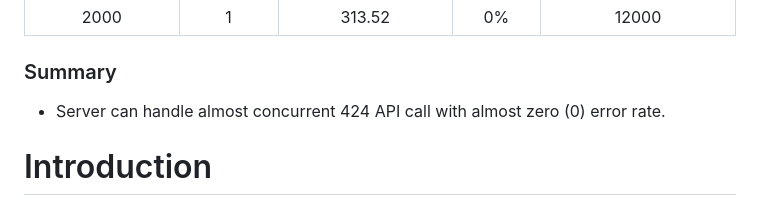
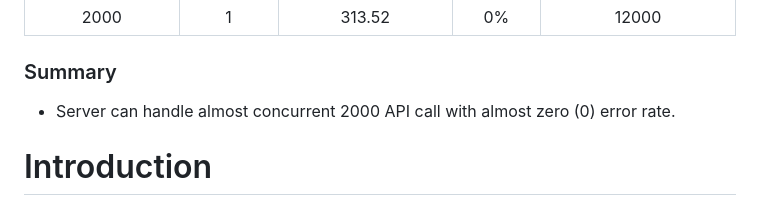
Before and after one commit to shafinrahman912/BookingAppLoadTesting, a Markdown page: README.md, the part around the change. GitHub-like rendering.

```diff
--- a/README.md
+++ b/README.md
@@ -35,7 +35,7 @@
 
 
 ### Summary
-- Server can handle almost concurrent 424 API call with almost zero (0) error rate.
+- Server can handle almost concurrent 2000 API call with almost zero (0) error rate.
 
 
 
```
